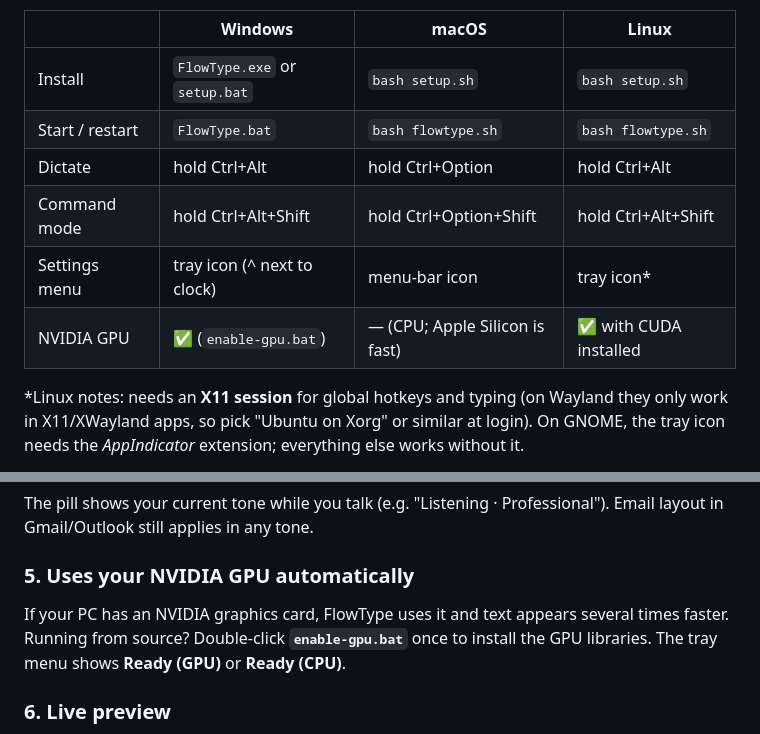
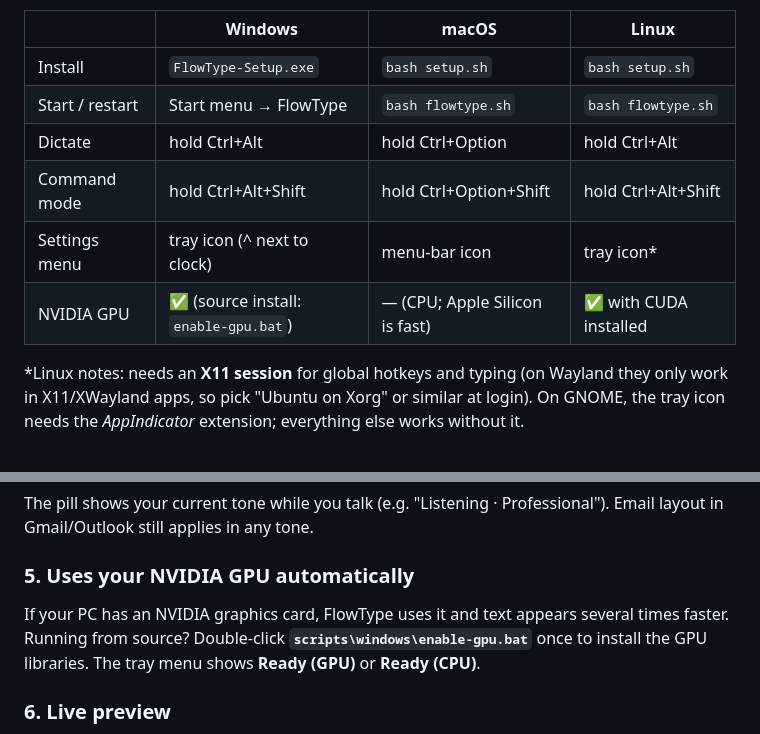
Before and after one commit to soumyaswarrup/FlowType, a Markdown page: README.md, 2 parts joined by grey strips. Rendered like a GitHub page.

```diff
--- a/README.md
+++ b/README.md
@@ -51,12 +48,12 @@ Keep the folder where it is after setup, because the shortcuts point to it. If s
 
 | | Windows | macOS | Linux |
 |---|---|---|---|
-| Install | `FlowType.exe` or `setup.bat` | `bash setup.sh` | `bash setup.sh` |
-| Start / restart | `FlowType.bat` | `bash flowtype.sh` | `bash flowtype.sh` |
+| Install | `FlowType-Setup.exe` | `bash setup.sh` | `bash setup.sh` |
+| Start / restart | Start menu → FlowType | `bash flowtype.sh` | `bash flowtype.sh` |
 | Dictate | hold Ctrl+Alt | hold Ctrl+Option | hold Ctrl+Alt |
 | Command mode | hold Ctrl+Alt+Shift | hold Ctrl+Option+Shift | hold Ctrl+Alt+Shift |
 | Settings menu | tray icon (^ next to clock) | menu-bar icon | tray icon* |
-| NVIDIA GPU | ✅ (`enable-gpu.bat`) | — (CPU; Apple Silicon is fast) | ✅ with CUDA installed |
+| NVIDIA GPU | ✅ (source install: `enable-gpu.bat`) | — (CPU; Apple Silicon is fast) | ✅ with CUDA installed |
 
 \*Linux notes: needs an **X11 session** for global hotkeys and typing (on Wayland they only work in X11/XWayland apps, so pick "Ubuntu on Xorg" or similar at login). On GNOME, the tray icon needs the *AppIndicator* extension; everything else works without it.
 
@@ -117,7 +114,7 @@ Right-click the purple mic → **Tone** and pick how you want to sound. Everythi
 The pill shows your current tone while you talk (e.g. "Listening · Professional"). Email layout in Gmail/Outlook still applies in any tone.
 
 ### 5. Uses your NVIDIA GPU automatically
-If your PC has an NVIDIA graphics card, FlowType uses it and text appears several times faster. Running from source? Double-click **`enable-gpu.bat`** once to install the GPU libraries. The tray menu shows **Ready (GPU)** or **Ready (CPU)**.
+If your PC has an NVIDIA graphics card, FlowType uses it and text appears several times faster. Running from source? Double-click **`scripts\windows\enable-gpu.bat`** once to install the GPU libraries. The tray menu shows **Ready (GPU)** or **Ready (CPU)**.
 
 ### 6. Live preview
 While you hold the key, the words you're saying appear in the on-screen pill as you speak, so you know it's hearing you right.
```
Also changed, not shown: other parts of README.md (+18 -21 lines), screenshot.png, 18 other files.
